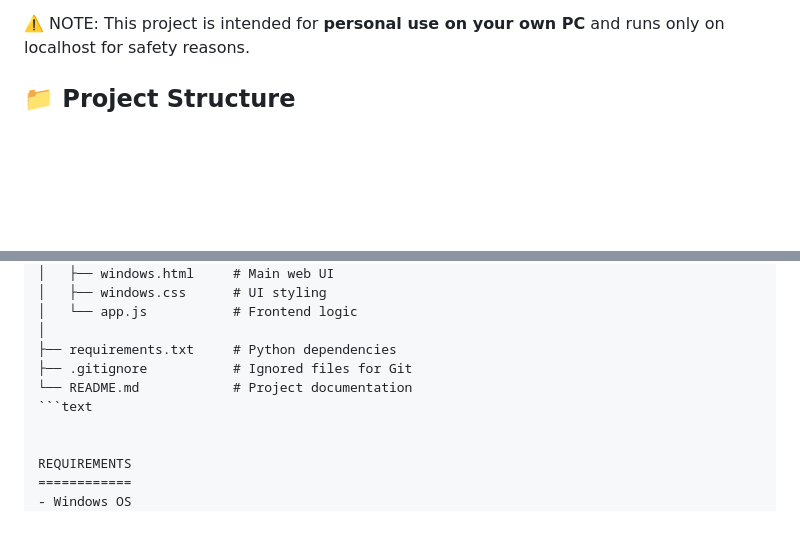
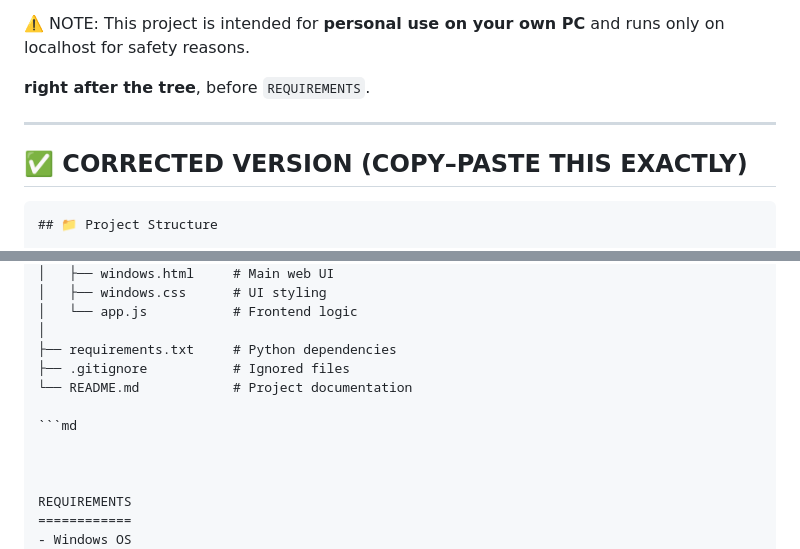
Before and after one commit to amarkant3694/WindowsManager, a Markdown page: README.md, 2 parts joined by grey strips. GitHub-like rendering; blank space fills up the shorter version.

Commit message:
File modified

````diff
--- a/README.md
+++ b/README.md
@@ -25,6 +25,14 @@ This project is intended for **personal use on your own PC** and runs only on
 localhost for safety reasons.
 
 
+
+**right after the tree**, before `REQUIREMENTS`.
+
+---
+
+## ✅ CORRECTED VERSION (COPY–PASTE THIS EXACTLY)
+
+```md
 ## 📁 Project Structure
 
 ```text
@@ -41,9 +49,11 @@ Project/
 │   └── app.js           # Frontend logic
 │
 ├── requirements.txt     # Python dependencies
-├── .gitignore           # Ignored files for Git
+├── .gitignore           # Ignored files
 └── README.md            # Project documentation
-```text
+
+```md
+
 
 
 REQUIREMENTS
````
